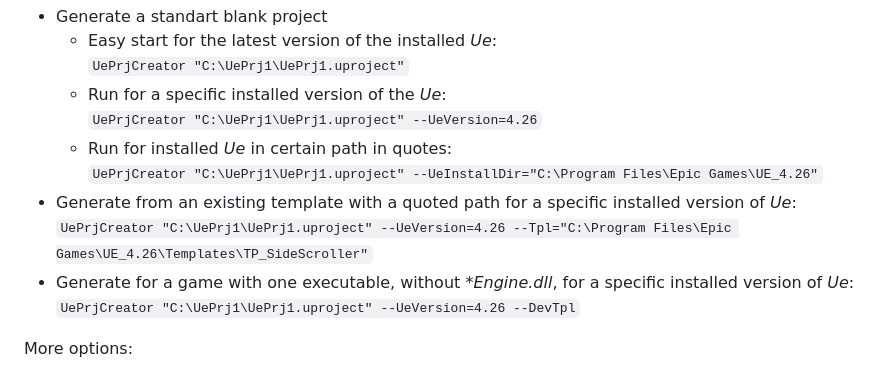
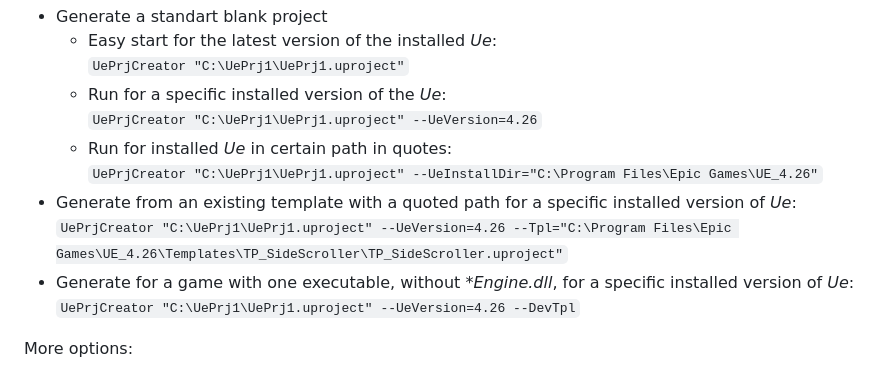
Before and after one commit to Alex0vSky/UePrjCreator, a Markdown page: README.md, the part around the change. Drawn GitHub-style.

```diff
--- a/README.md
+++ b/README.md
@@ -46,7 +46,7 @@ For example, the desired fully qualified filename for the _*.uproject_ location
   - Run for installed _Ue_ in certain path in quotes:
   <br/>`UePrjCreator "C:\UePrj1\UePrj1.uproject" --UeInstallDir="C:\Program Files\Epic Games\UE_4.26"`
 * Generate from an existing template with a quoted path for a specific installed version of _Ue_:
-  <br/>`UePrjCreator "C:\UePrj1\UePrj1.uproject" --UeVersion=4.26 --Tpl="C:\Program Files\Epic Games\UE_4.26\Templates\TP_SideScroller"`
+  <br/>`UePrjCreator "C:\UePrj1\UePrj1.uproject" --UeVersion=4.26 --Tpl="C:\Program Files\Epic Games\UE_4.26\Templates\TP_SideScroller\TP_SideScroller.uproject"`
 * Generate for a game with one executable, without _*Engine.dll_, for a specific installed version of _Ue_:
   <br/>`UePrjCreator "C:\UePrj1\UePrj1.uproject" --UeVersion=4.26 --DevTpl`
 
```
